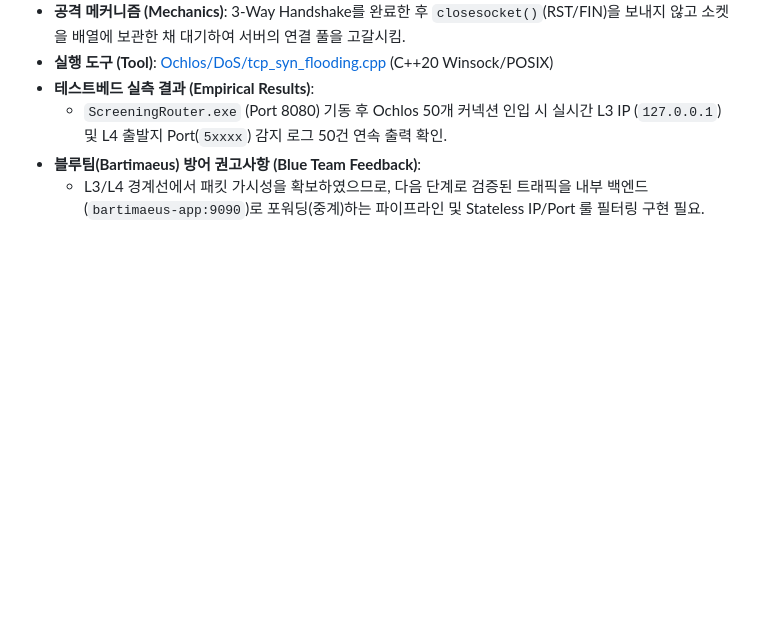
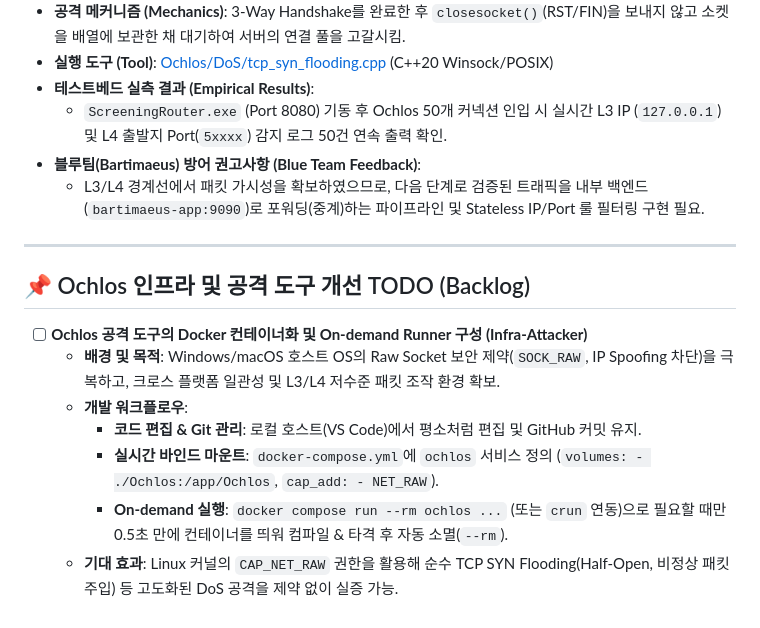
Before and after one commit to Bartimaeus-han/Bartimaeus_app, a Markdown page: Ochlos/OCHLOS.md, the part around the change. GitHub-like rendering; blank space fills up the shorter version.

Commit message:
for sync

```diff
--- a/Ochlos/OCHLOS.md
+++ b/Ochlos/OCHLOS.md
@@ -42,3 +42,15 @@
   - `ScreeningRouter.exe` (Port 8080) 기동 후 Ochlos 50개 커넥션 인입 시 실시간 L3 IP (`127.0.0.1`) 및 L4 출발지 Port(`5xxxx`) 감지 로그 50건 연속 출력 확인.
 - **블루팀(Bartimaeus) 방어 권고사항 (Blue Team Feedback)**:
   - L3/L4 경계선에서 패킷 가시성을 확보하였으므로, 다음 단계로 검증된 트래픽을 내부 백엔드(`bartimaeus-app:9090`)로 포워딩(중계)하는 파이프라인 및 Stateless IP/Port 룰 필터링 구현 필요.
+
+---
+
+## 📌 Ochlos 인프라 및 공격 도구 개선 TODO (Backlog)
+
+- [ ] **Ochlos 공격 도구의 Docker 컨테이너화 및 On-demand Runner 구성 (Infra-Attacker)**
+  - **배경 및 목적**: Windows/macOS 호스트 OS의 Raw Socket 보안 제약(`SOCK_RAW`, IP Spoofing 차단)을 극복하고, 크로스 플랫폼 일관성 및 L3/L4 저수준 패킷 조작 환경 확보.
+  - **개발 워크플로우**:
+    - **코드 편집 & Git 관리**: 로컬 호스트(VS Code)에서 평소처럼 편집 및 GitHub 커밋 유지.
+    - **실시간 바인드 마운트**: `docker-compose.yml`에 `ochlos` 서비스 정의 (`volumes: - ./Ochlos:/app/Ochlos`, `cap_add: - NET_RAW`).
+    - **On-demand 실행**: `docker compose run --rm ochlos ...` (또는 `crun` 연동)으로 필요할 때만 0.5초 만에 컨테이너를 띄워 컴파일 & 타격 후 자동 소멸(`--rm`).
+  - **기대 효과**: Linux 커널의 `CAP_NET_RAW` 권한을 활용해 순수 TCP SYN Flooding(Half-Open, 비정상 패킷 주입) 등 고도화된 DoS 공격을 제약 없이 실증 가능.
```
Also changed, not shown: docs/CONTEXT.md (+1 -2 lines).
